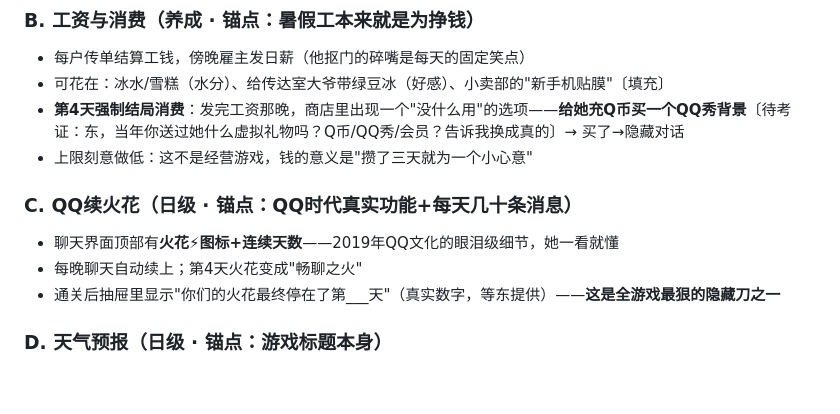
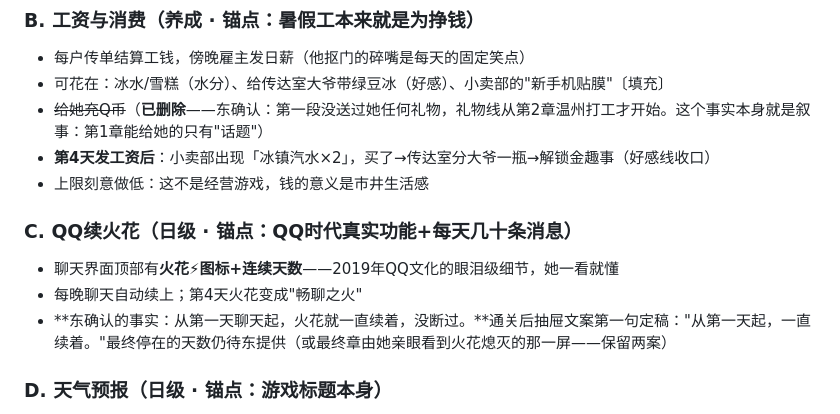
Before and after one commit to Konamiu/good-weather, a Markdown page: docs/设计-钩子系统全集.md, the part around the change. Drawn GitHub-style; blank space fills up the shorter version.

```diff
--- a/docs/设计-钩子系统全集.md
+++ b/docs/设计-钩子系统全集.md
@@ -28,13 +28,14 @@
 ### B. 工资与消费（养成 · 锚点：暑假工本来就是为挣钱）
 - 每户传单结算工钱，傍晚雇主发日薪（他抠门的碎嘴是每天的固定笑点）
 - 可花在：冰水/雪糕（水分）、给传达室大爷带绿豆冰（好感）、小卖部的"新手机贴膜"〔填充〕
-- **第4天强制结局消费**：发完工资那晚，商店里出现一个"没什么用"的选项——**给她充Q币买一个QQ秀背景**〔待考证：东，当年你送过她什么虚拟礼物吗？Q币/QQ秀/会员？告诉我换成真的〕→ 买了→隐藏对话
-- 上限刻意做低：这不是经营游戏，钱的意义是"攒了三天就为一个小心意"
+- ~~给她充Q币~~（**已删除**——东确认：第一段没送过她任何礼物，礼物线从第2章温州打工才开始。这个事实本身就是叙事：第1章能给她的只有"话题"）
+- **第4天发工资后**：小卖部出现「冰镇汽水×2」，买了→传达室分大爷一瓶→解锁金趣事（好感线收口）
+- 上限刻意做低：这不是经营游戏，钱的意义是市井生活感
 
 ### C. QQ续火花（日级 · 锚点：QQ时代真实功能+每天几十条消息）
 - 聊天界面顶部有**火花⚡图标+连续天数**——2019年QQ文化的眼泪级细节，她一看就懂
 - 每晚聊天自动续上；第4天火花变成"畅聊之火"
-- 通关后抽屉里显示"你们的火花最终停在了第___天"（真实数字，等东提供）——**这是全游戏最狠的隐藏刀之一**
+- **东确认的事实：从第一天聊天起，火花就一直续着，没断过。**通关后抽屉文案第一句定稿："从第一天起，一直续着。"最终停在的天数仍待东提供（或最终章由她亲眼看到火花熄灭的那一屏——保留两案）
 
 ### D. 天气预报（日级 · 锚点：游戏标题本身）
 - 每晚睡前手机弹明日天气预报；4天天气：晴→多云→雷阵雨→晴
```
Also changed, not shown: docs/美术提示词-批次D2-俯视小镇修订版.md (added, +97 -0 lines).
